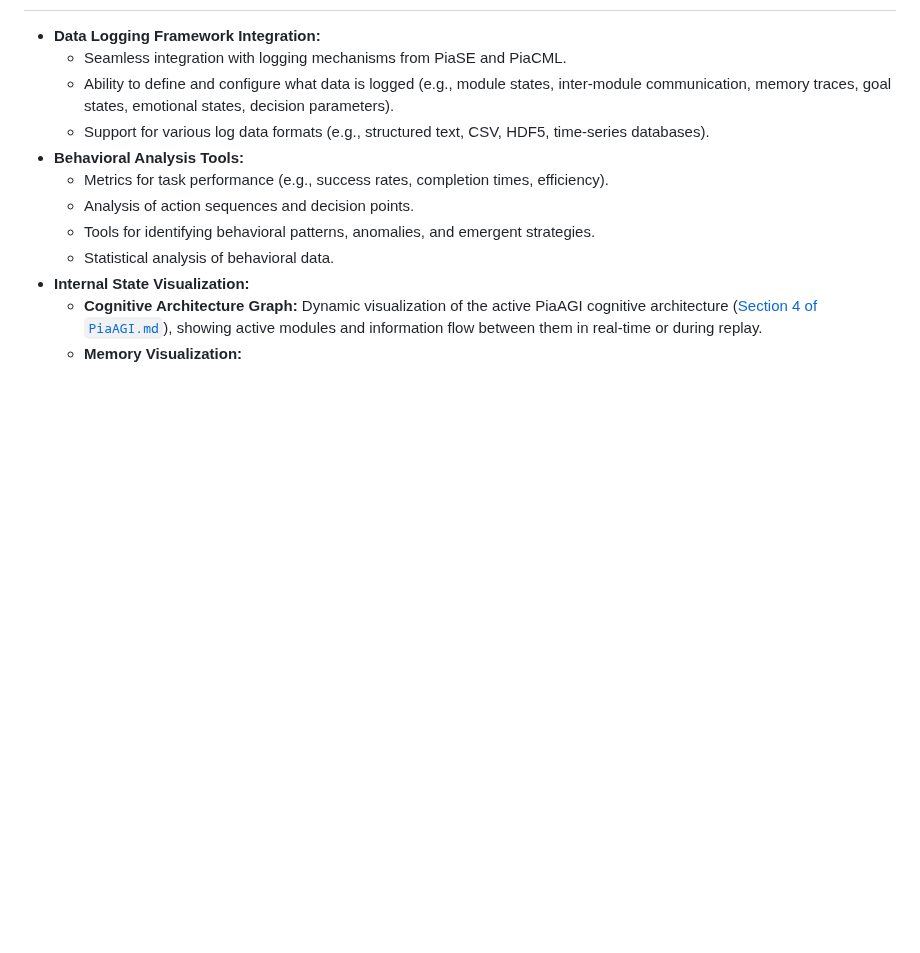
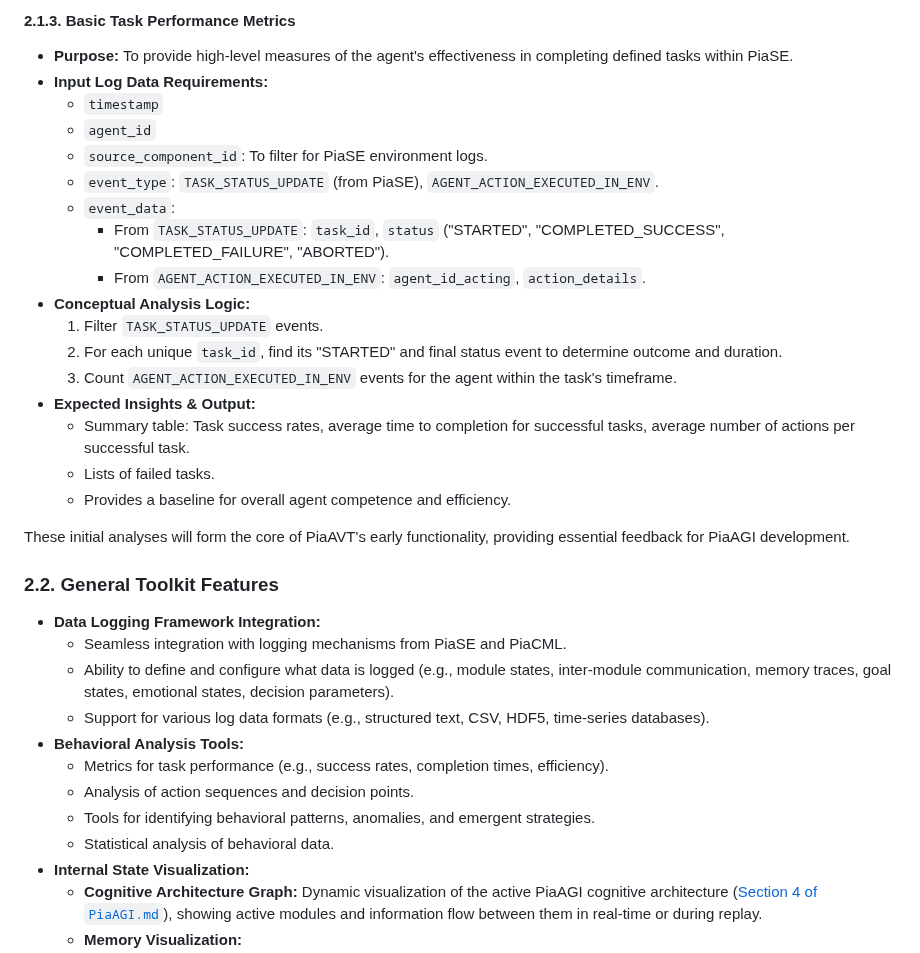
Before and after one commit to abcute/PiaCRUE, a Markdown page: PiaAGI_Research_Tools/PiaAGI_Agent_Analysis_Visualization_Toolkit.md, the part around one of its changes. Drawn GitHub-style; blank space fills up the shorter version.

```diff
--- a/PiaAGI_Research_Tools/PiaAGI_Agent_Analysis_Visualization_Toolkit.md
+++ b/PiaAGI_Research_Tools/PiaAGI_Agent_Analysis_Visualization_Toolkit.md
@@ -19,3 +80,26 @@ The PiaAGI Agent Analysis & Visualization Toolkit (PiaAVT) is designed to provid
+#### 2.1.3. Basic Task Performance Metrics
+
+*   **Purpose:** To provide high-level measures of the agent's effectiveness in completing defined tasks within PiaSE.
+*   **Input Log Data Requirements:**
+    *   `timestamp`
+    *   `agent_id`
+    *   `source_component_id`: To filter for PiaSE environment logs.
+    *   `event_type`: `TASK_STATUS_UPDATE` (from PiaSE), `AGENT_ACTION_EXECUTED_IN_ENV`.
+    *   `event_data`:
+        *   From `TASK_STATUS_UPDATE`: `task_id`, `status` ("STARTED", "COMPLETED_SUCCESS", "COMPLETED_FAILURE", "ABORTED").
+        *   From `AGENT_ACTION_EXECUTED_IN_ENV`: `agent_id_acting`, `action_details`.
+*   **Conceptual Analysis Logic:**
+    1.  Filter `TASK_STATUS_UPDATE` events.
+    2.  For each unique `task_id`, find its "STARTED" and final status event to determine outcome and duration.
+    3.  Count `AGENT_ACTION_EXECUTED_IN_ENV` events for the agent within the task's timeframe.
+*   **Expected Insights & Output:**
+    *   Summary table: Task success rates, average time to completion for successful tasks, average number of actions per successful task.
+    *   Lists of failed tasks.
+    *   Provides a baseline for overall agent competence and efficiency.
+
+These initial analyses will form the core of PiaAVT's early functionality, providing essential feedback for PiaAGI development.
+
+### 2.2. General Toolkit Features
 
 *   **Data Logging Framework Integration:**
     *   Seamless integration with logging mechanisms from PiaSE and PiaCML.
```
Also changed, not shown: other parts of PiaAGI_Research_Tools/PiaAGI_Agent_Analysis_Visualization_Toolkit.md (+61 -0 lines), ToDoList.md (+3 -2 lines).
